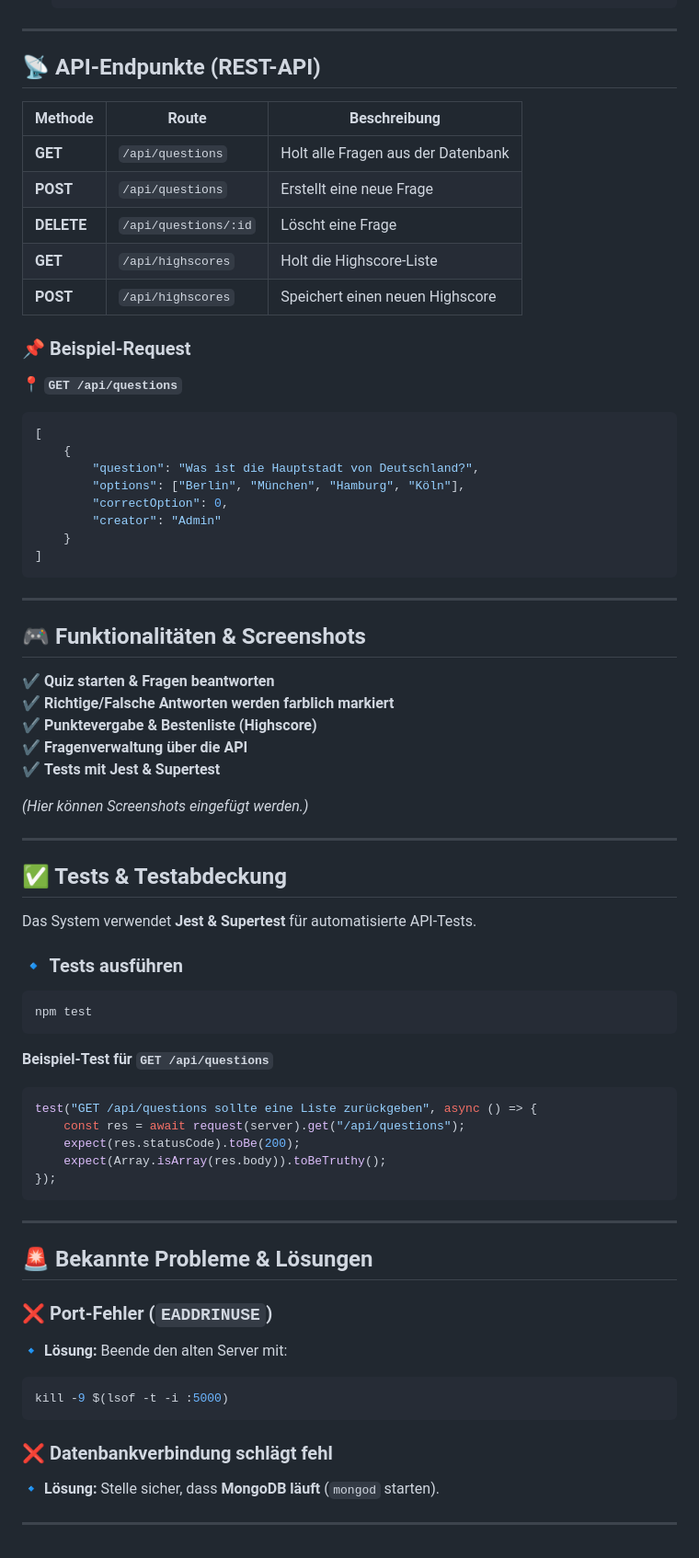
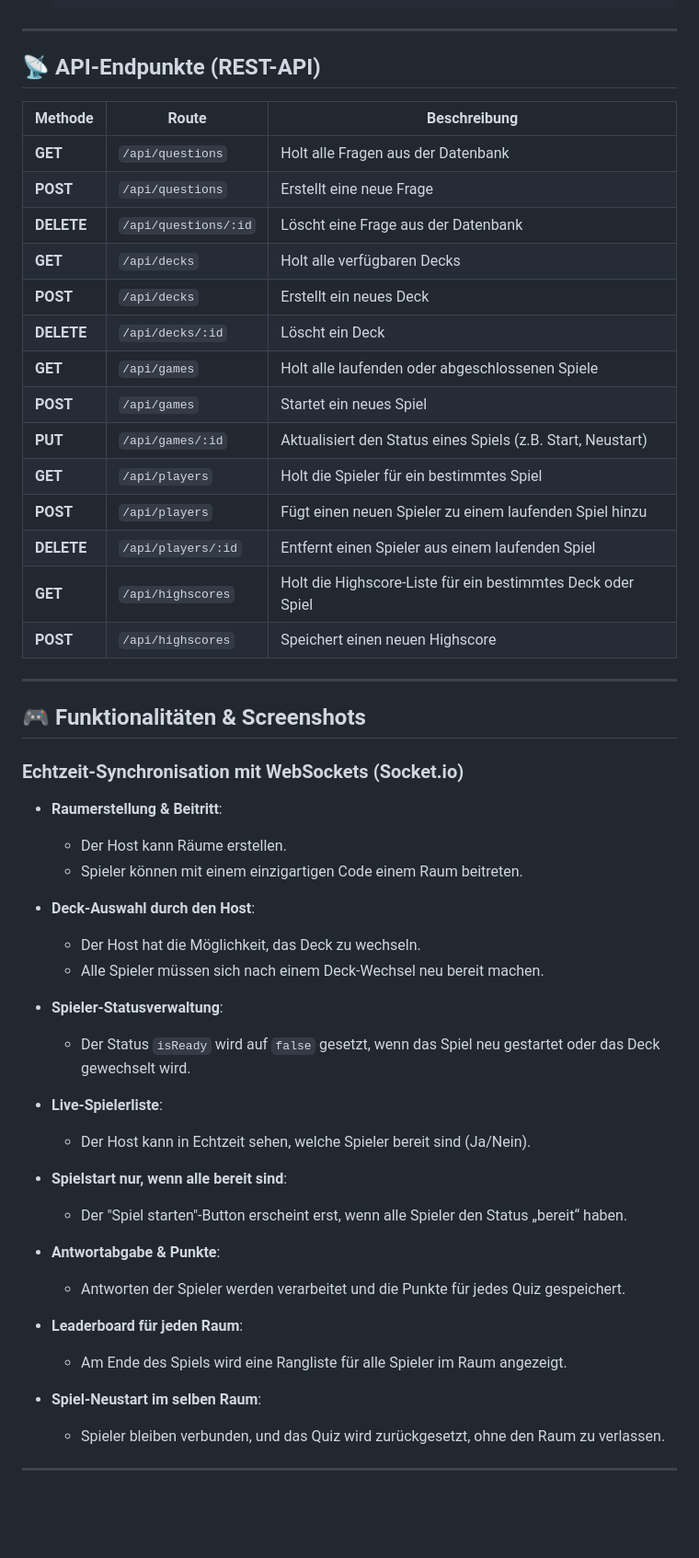
Before and after one commit to AscheJan/ISEF01, a Markdown page: README.md, the part around one of its changes. Shown at 92% size. Rendered like a GitHub page; blank space fills up the shorter version.

Commit message:
readme-mf angepast

````diff
--- a/README.md
+++ b/README.md
@@ -69,67 +68,54 @@ quiz-app/
 ---
 
 ## 📡 API-Endpunkte (REST-API)
-| Methode | Route | Beschreibung |
-|---------|-------|--------------|
-| **GET** | `/api/questions` | Holt alle Fragen aus der Datenbank |
-| **POST** | `/api/questions` | Erstellt eine neue Frage |
-| **DELETE** | `/api/questions/:id` | Löscht eine Frage |
-| **GET** | `/api/highscores` | Holt die Highscore-Liste |
-| **POST** | `/api/highscores` | Speichert einen neuen Highscore |
 
-### **📌 Beispiel-Request**
-📍 **`GET /api/questions`**
-```json
-[
-    {
-        "question": "Was ist die Hauptstadt von Deutschland?",
-        "options": ["Berlin", "München", "Hamburg", "Köln"],
-        "correctOption": 0,
-        "creator": "Admin"
-    }
-]
-```
+| Methode  | Route                          | Beschreibung                                                  |
+|----------|--------------------------------|---------------------------------------------------------------|
+| **GET**  | `/api/questions`               | Holt alle Fragen aus der Datenbank                             |
+| **POST** | `/api/questions`               | Erstellt eine neue Frage                                       |
+| **DELETE**| `/api/questions/:id`          | Löscht eine Frage aus der Datenbank                            |
+| **GET**  | `/api/decks`                   | Holt alle verfügbaren Decks                                   |
+| **POST** | `/api/decks`                   | Erstellt ein neues Deck                                        |
+| **DELETE**| `/api/decks/:id`              | Löscht ein Deck                                                |
+| **GET**  | `/api/games`                   | Holt alle laufenden oder abgeschlossenen Spiele                |
+| **POST** | `/api/games`                   | Startet ein neues Spiel                                        |
+| **PUT**  | `/api/games/:id`               | Aktualisiert den Status eines Spiels (z.B. Start, Neustart)    |
+| **GET**  | `/api/players`                 | Holt die Spieler für ein bestimmtes Spiel                      |
+| **POST** | `/api/players`                 | Fügt einen neuen Spieler zu einem laufenden Spiel hinzu        |
+| **DELETE**| `/api/players/:id`            | Entfernt einen Spieler aus einem laufenden Spiel               |
+| **GET**  | `/api/highscores`              | Holt die Highscore-Liste für ein bestimmtes Deck oder Spiel   |
+| **POST** | `/api/highscores`              | Speichert einen neuen Highscore                                |
+
 
 ---
 
 ## 🎮 Funktionalitäten & Screenshots
-✔ **Quiz starten & Fragen beantworten**
-✔ **Richtige/Falsche Antworten werden farblich markiert**
-✔ **Punktevergabe & Bestenliste (Highscore)**
-✔ **Fragenverwaltung über die API**
-✔ **Tests mit Jest & Supertest**
 
-*(Hier können Screenshots eingefügt werden.)*
+### Echtzeit-Synchronisation mit WebSockets (Socket.io)
+- **Raumerstellung & Beitritt**:
+  - Der Host kann Räume erstellen.
+  - Spieler können mit einem einzigartigen Code einem Raum beitreten.
+
+- **Deck-Auswahl durch den Host**:
+  - Der Host hat die Möglichkeit, das Deck zu wechseln.
+  - Alle Spieler müssen sich nach einem Deck-Wechsel neu bereit machen.
+
+- **Spieler-Statusverwaltung**:
+  - Der Status `isReady` wird auf `false` gesetzt, wenn das Spiel neu gestartet oder das Deck gewechselt wird.
+
+- **Live-Spielerliste**:
+  - Der Host kann in Echtzeit sehen, welche Spieler bereit sind (Ja/Nein).
+
+- **Spielstart nur, wenn alle bereit sind**:
+  - Der "Spiel starten"-Button erscheint erst, wenn alle Spieler den Status „bereit“ haben.
+
+- **Antwortabgabe & Punkte**:
+  - Antworten der Spieler werden verarbeitet und die Punkte für jedes Quiz gespeichert.
+
+- **Leaderboard für jeden Raum**:
+  - Am Ende des Spiels wird eine Rangliste für alle Spieler im Raum angezeigt.
+
+- **Spiel-Neustart im selben Raum**:
+  - Spieler bleiben verbunden, und das Quiz wird zurückgesetzt, ohne den Raum zu verlassen.
 
 ---
-
-## ✅ Tests & Testabdeckung
-Das System verwendet **Jest & Supertest** für automatisierte API-Tests.
-
-### **🔹 Tests ausführen**
-```sh
-npm test
-```
-
-**Beispiel-Test für `GET /api/questions`**
-```javascript
-test("GET /api/questions sollte eine Liste zurückgeben", async () => {
-    const res = await request(server).get("/api/questions");
-    expect(res.statusCode).toBe(200);
-    expect(Array.isArray(res.body)).toBeTruthy();
-});
-```
-
----
-
-## 🚨 Bekannte Probleme & Lösungen
-### ❌ **Port-Fehler (`EADDRINUSE`)**
-🔹 **Lösung:** Beende den alten Server mit:
-```sh
-kill -9 $(lsof -t -i :5000)
-```
-
-### ❌ **Datenbankverbindung schlägt fehl**
-🔹 **Lösung:** Stelle sicher, dass **MongoDB läuft** (`mongod` starten).
-
----
````
Also changed, not shown: other parts of README.md (+3 -4 lines).
